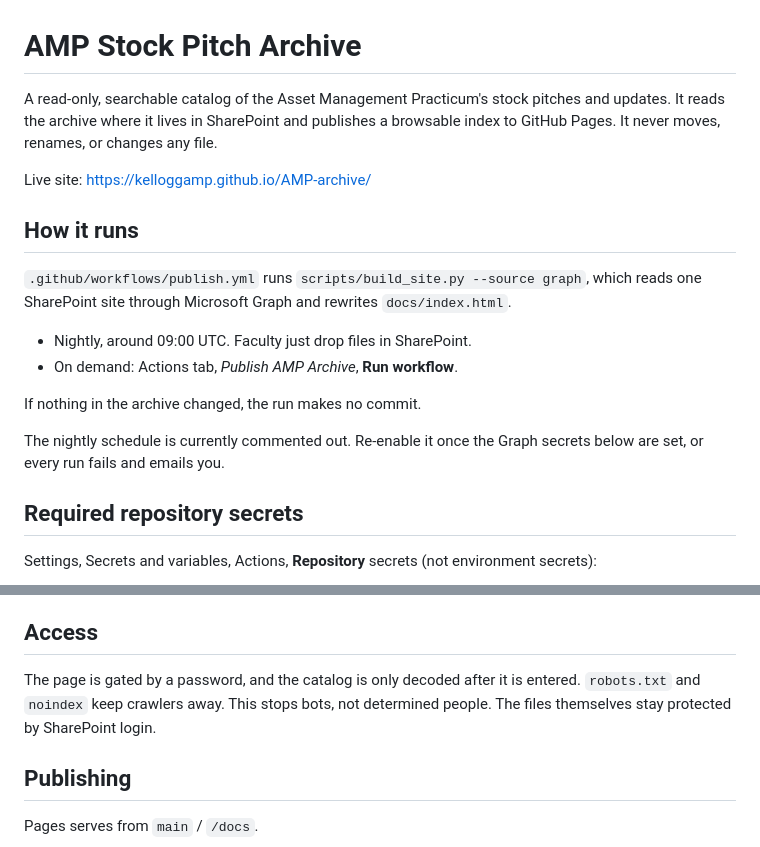
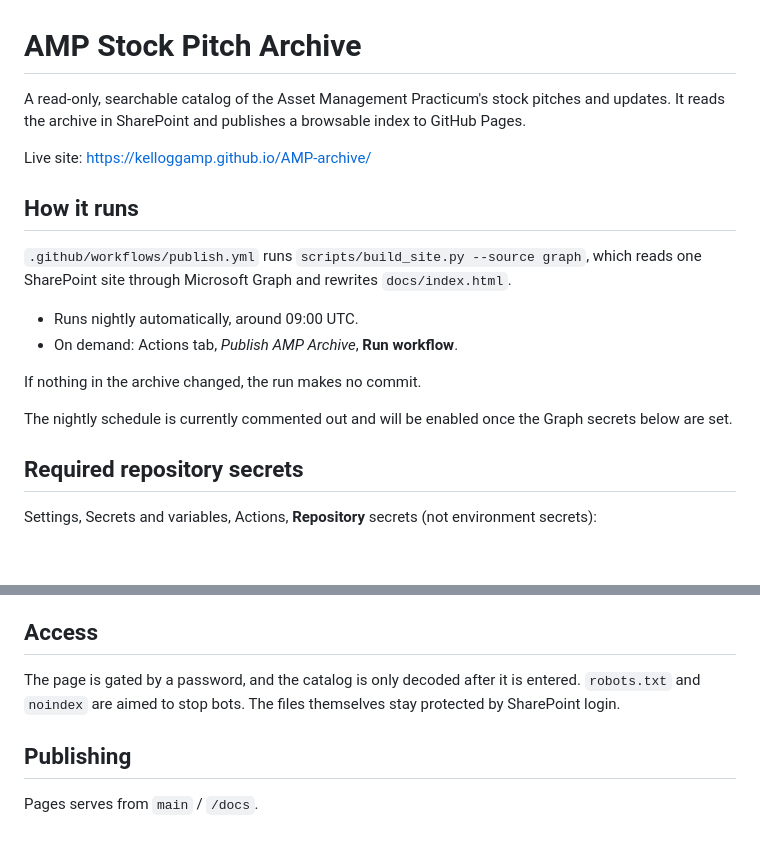
Before and after one commit to KelloggAMP/AMP-archive, a Markdown page: README.md, 2 parts joined by grey strips. Rendered like a GitHub page; blank space fills up the shorter version.

```diff
--- a/README.md
+++ b/README.md
@@ -1,8 +1,8 @@
 # AMP Stock Pitch Archive
 
 A read-only, searchable catalog of the Asset Management Practicum's stock pitches and
-updates. It reads the archive where it lives in SharePoint and publishes a browsable
-index to GitHub Pages. It never moves, renames, or changes any file.
+updates. It reads the archive in SharePoint and publishes a browsable
+index to GitHub Pages.
 
 Live site: https://kelloggamp.github.io/AMP-archive/
 
@@ -11,13 +11,13 @@ Live site: https://kelloggamp.github.io/AMP-archive/
 `.github/workflows/publish.yml` runs `scripts/build_site.py --source graph`, which reads
 one SharePoint site through Microsoft Graph and rewrites `docs/index.html`.
 
-- Nightly, around 09:00 UTC. Faculty just drop files in SharePoint.
+- Runs nightly automatically, around 09:00 UTC.
 - On demand: Actions tab, *Publish AMP Archive*, **Run workflow**.
 
 If nothing in the archive changed, the run makes no commit.
 
-The nightly schedule is currently commented out. Re-enable it once the Graph secrets below
-are set, or every run fails and emails you.
+The nightly schedule is currently commented out and will be enabled once the Graph secrets below
+are set.
 
 ## Required repository secrets
 
@@ -84,8 +84,7 @@ has no quarter.
 ## Access
 
 The page is gated by a password, and the catalog is only decoded after it is entered.
-`robots.txt` and `noindex` keep crawlers away. This stops bots, not determined people.
-The files themselves stay protected by SharePoint login.
+`robots.txt` and `noindex` are aimed to stop bots. The files themselves stay protected by SharePoint login.
 
 ## Publishing
 
```
